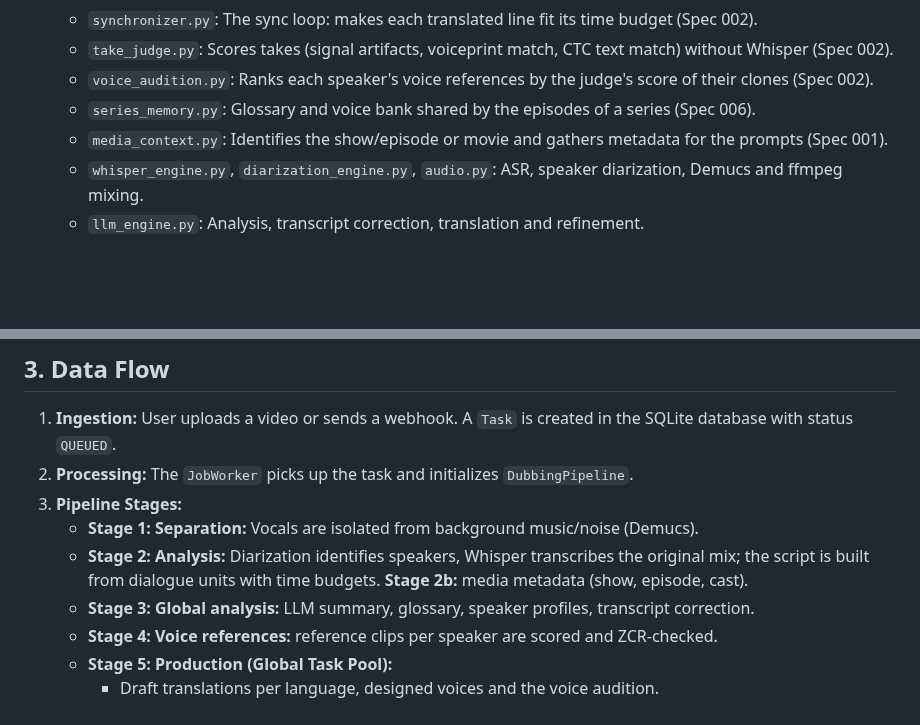
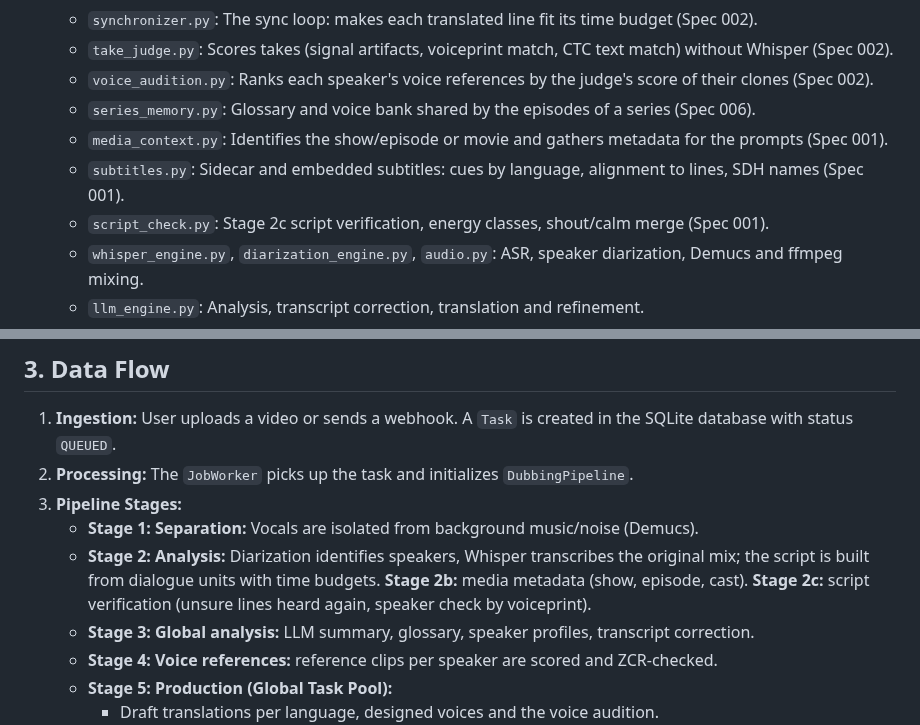
Before and after one commit to neutrinus/dubarr, a Markdown page: specification/ARCHITECTURE.md, 2 parts joined by grey strips. Drawn GitHub-style; blank space fills up the shorter version.

```diff
--- a/specification/ARCHITECTURE.md
+++ b/specification/ARCHITECTURE.md
@@ -30,6 +30,8 @@ The system is designed as a **Modular Monolith** with a clear separation between
     - `voice_audition.py`: Ranks each speaker's voice references by the judge's score of their clones (Spec 002).
     - `series_memory.py`: Glossary and voice bank shared by the episodes of a series (Spec 006).
     - `media_context.py`: Identifies the show/episode or movie and gathers metadata for the prompts (Spec 001).
+    - `subtitles.py`: Sidecar and embedded subtitles: cues by language, alignment to lines, SDH names (Spec 001).
+    - `script_check.py`: Stage 2c script verification, energy classes, shout/calm merge (Spec 001).
     - `whisper_engine.py`, `diarization_engine.py`, `audio.py`: ASR, speaker diarization, Demucs and ffmpeg mixing.
     - `llm_engine.py`: Analysis, transcript correction, translation and refinement.
     - `tts_manager.py`: Voice reference selection and Text-to-Speech calls.
@@ -60,6 +62,7 @@ The system is designed as a **Modular Monolith** with a clear separation between
     -   **Stage 1: Separation:** Vocals are isolated from background music/noise (Demucs).
     -   **Stage 2: Analysis:** Diarization identifies speakers, Whisper transcribes the original mix; the script is built
         from dialogue units with time budgets. **Stage 2b:** media metadata (show, episode, cast).
+        **Stage 2c:** script verification (unsure lines heard again, speaker check by voiceprint).
     -   **Stage 3: Global analysis:** LLM summary, glossary, speaker profiles, transcript correction.
     -   **Stage 4: Voice references:** reference clips per speaker are scored and ZCR-checked.
     -   **Stage 5: Production (Global Task Pool):**
```
Also changed, not shown: README.md (+15 -11 lines), specification/specs/001_video_processing_pipeline.md (+1 -1 lines).
